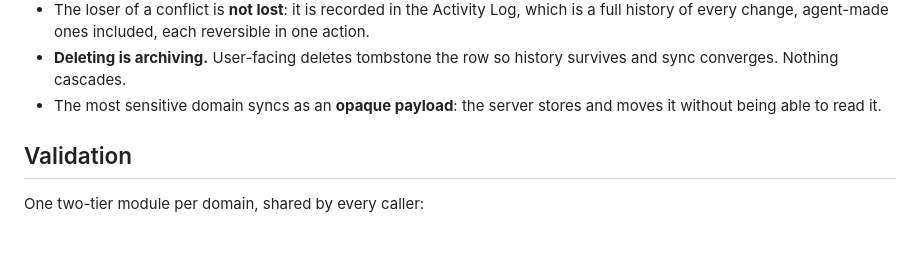
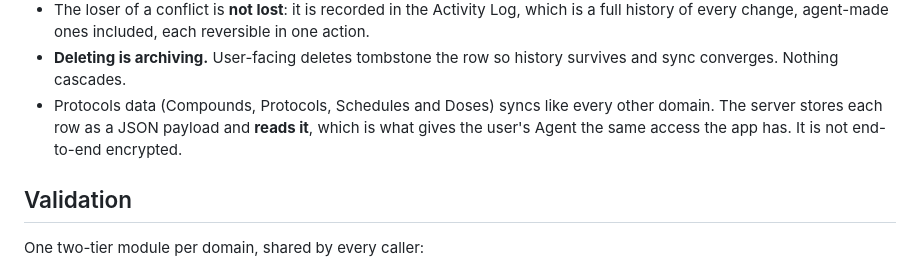
Before and after one commit to perennia-fit/perennia, a Markdown page: ARCHITECTURE.md, the part around the change. Rendered like a GitHub page; blank space fills up the shorter version.

Commit message:
docs: say the server reads Protocols payloads
ARCHITECTURE.md said the most sensitive domain syncs as an opaque payload
the server cannot read. It never did: Protocols rows are stored as JSON
payloads like every other domain, and the Agent surface reads them. This
is prerequisite P5 of the Protocol schedules and reminders spec.

Co-Authored-By: Claude Opus 5.5 <noreply@anthropic.com>

```diff
--- a/ARCHITECTURE.md
+++ b/ARCHITECTURE.md
@@ -94,8 +94,10 @@ Offline-first, and deliberately boring:
   reversible in one action.
 - **Deleting is archiving.** User-facing deletes tombstone the row so history
   survives and sync converges. Nothing cascades.
-- The most sensitive domain syncs as an **opaque payload**: the server stores and
-  moves it without being able to read it.
+- Protocols data (Compounds, Protocols, Schedules and Doses) syncs like every
+  other domain. The server stores each row as a JSON payload and **reads it**,
+  which is what gives the user's Agent the same access the app has. It is not
+  end-to-end encrypted.
 
 ## Validation
 
```
Also changed, not shown: docs/designs/protocol-schedules-and-reminders.md (+1 -1 lines).
